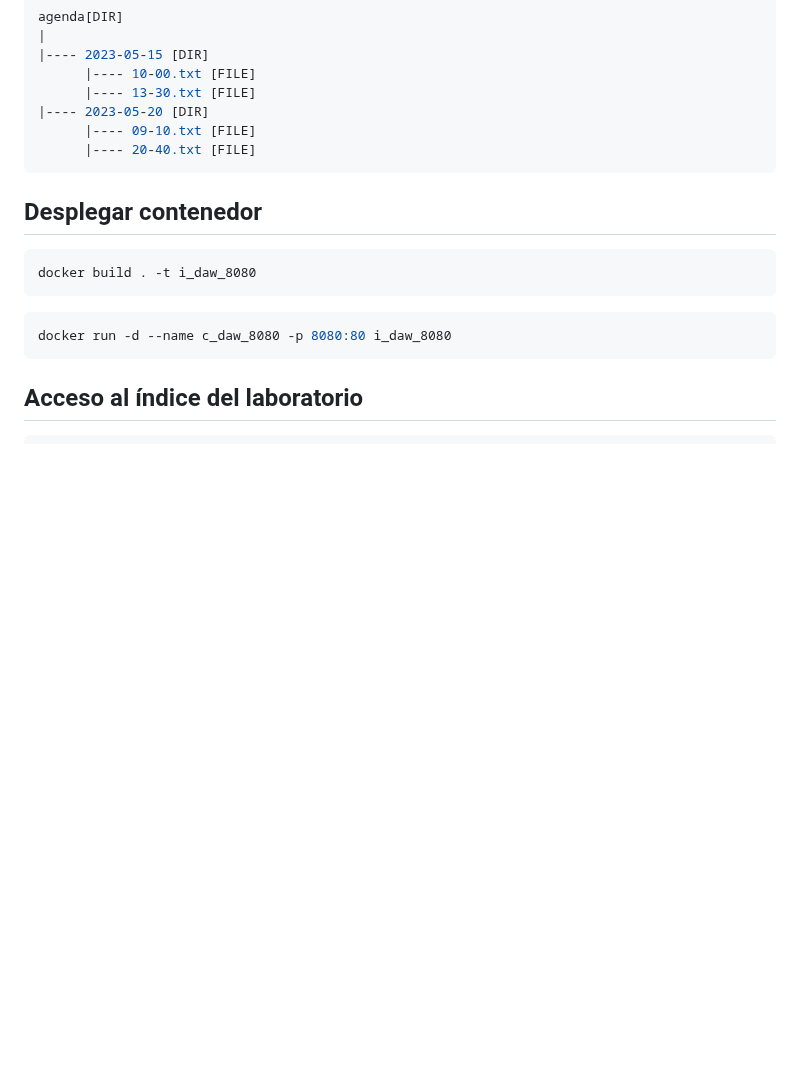
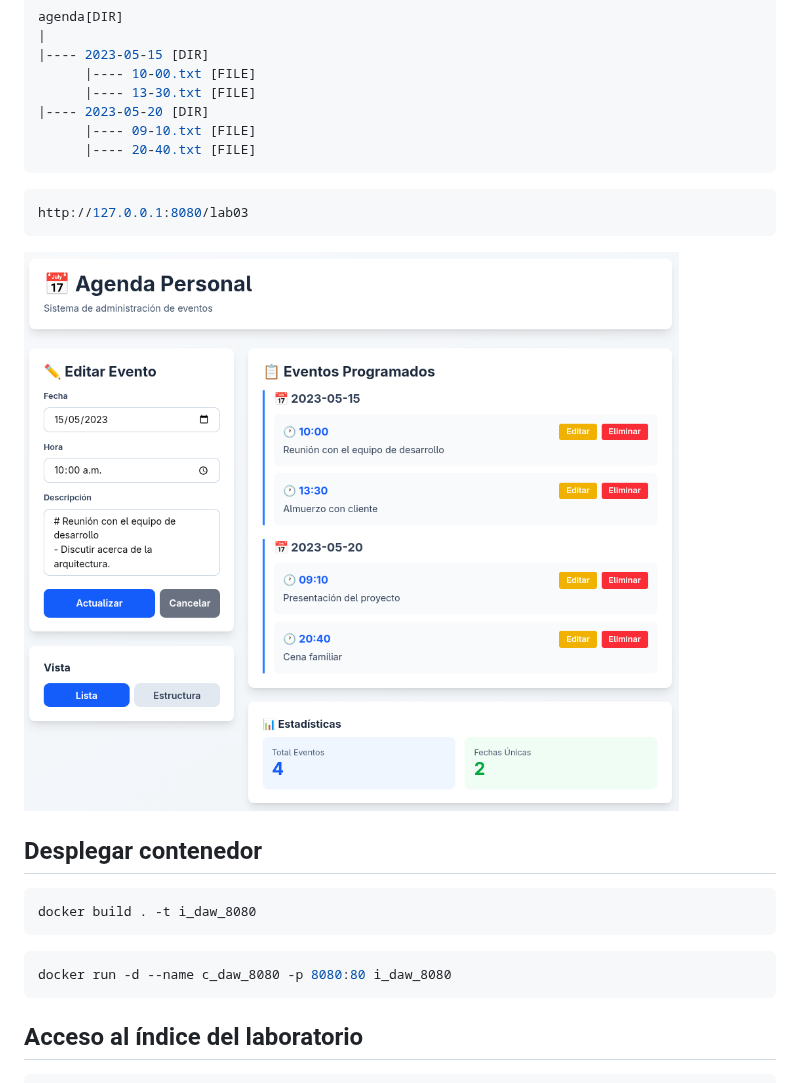
Before and after one commit to rescobedoq/daw, a Markdown page: lab03/README.md, the part around the change. Rendered like a GitHub page; blank space fills up the shorter version.

````diff
--- a/lab03/README.md
+++ b/lab03/README.md
@@ -38,6 +38,11 @@ agenda[DIR]
       |---- 09-10.txt [FILE]
       |---- 20-40.txt [FILE]
 ```
+
+```bash
+http://127.0.0.1:8080/lab03
+```
+![image](agenda.png)
 
 ## Desplegar contenedor
 ```bash
````
